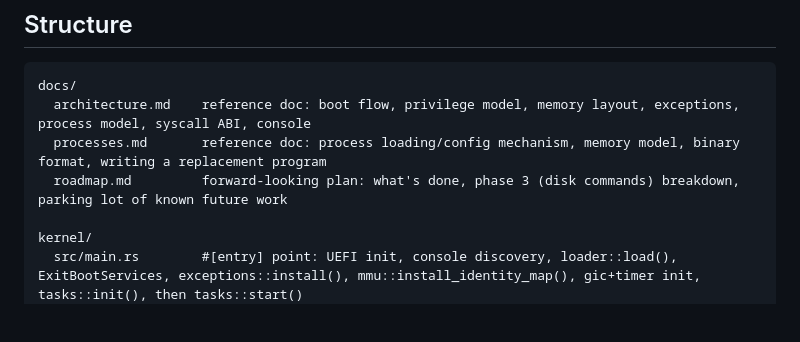
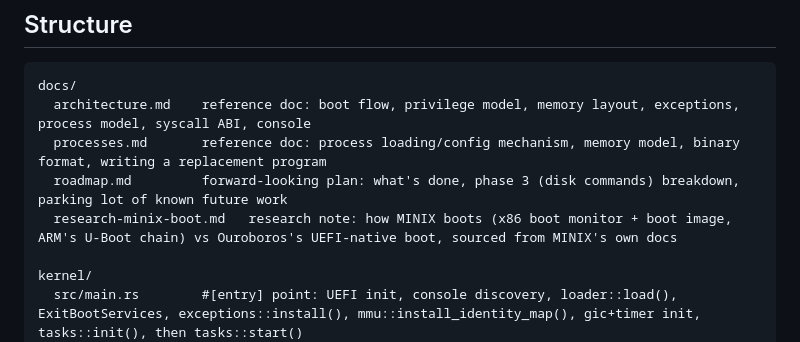
Before and after one commit to hansolovkarlsson/Ouroboros, a Markdown page: CLAUDE.md, the part around the change. Drawn GitHub-style; blank space fills up the shorter version.

```diff
--- a/CLAUDE.md
+++ b/CLAUDE.md
@@ -789,6 +789,7 @@ docs/
   architecture.md    reference doc: boot flow, privilege model, memory layout, exceptions, process model, syscall ABI, console
   processes.md       reference doc: process loading/config mechanism, memory model, binary format, writing a replacement program
   roadmap.md         forward-looking plan: what's done, phase 3 (disk commands) breakdown, parking lot of known future work
+  research-minix-boot.md   research note: how MINIX boots (x86 boot monitor + boot image, ARM's U-Boot chain) vs Ouroboros's UEFI-native boot, sourced from MINIX's own docs
 
 kernel/
   src/main.rs        #[entry] point: UEFI init, console discovery, loader::load(), ExitBootServices, exceptions::install(), mmu::install_identity_map(), gic+timer init, tasks::init(), then tasks::start()
```
Also changed, not shown: docs/architecture.md (+3 -1 lines), docs/research-minix-boot.md (added, +181 -0 lines).
